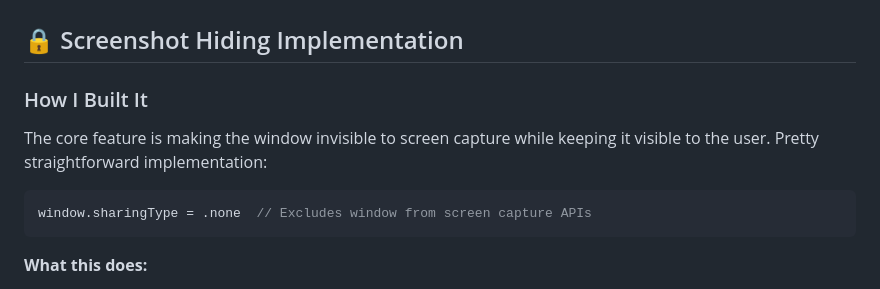
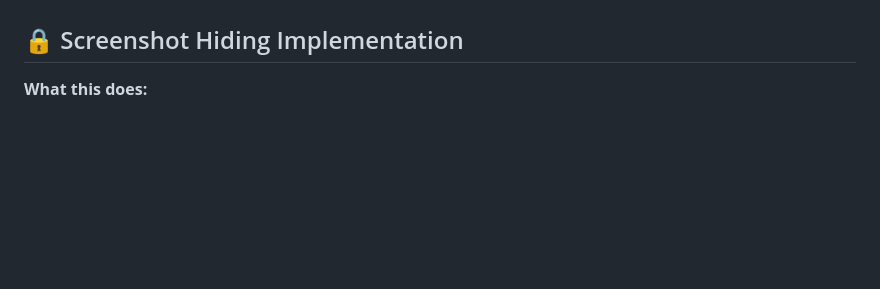
Before and after one commit to rahulrshetty45/CluelyClone, a Markdown page: README.md, the part around the change. GitHub-like rendering; blank space fills up the shorter version.

````diff
--- a/README.md
+++ b/README.md
@@ -16,13 +16,6 @@ I built this as my own take on your interview assistant concept. Figured the bes
 
 ## 🔒 Screenshot Hiding Implementation
 
-### How I Built It
-
-The core feature is making the window invisible to screen capture while keeping it visible to the user. Pretty straightforward implementation:
-
-```swift
-window.sharingType = .none  // Excludes window from screen capture APIs
-```
 
 **What this does:**
 - Invisible to screenshot tools and screen recordings
````
